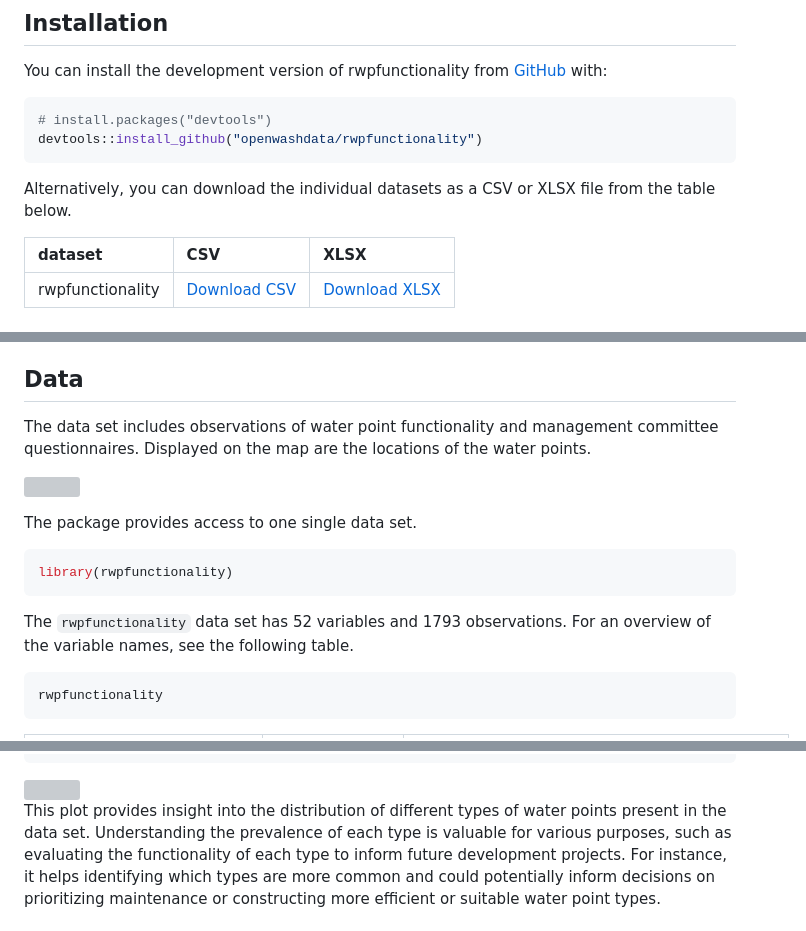
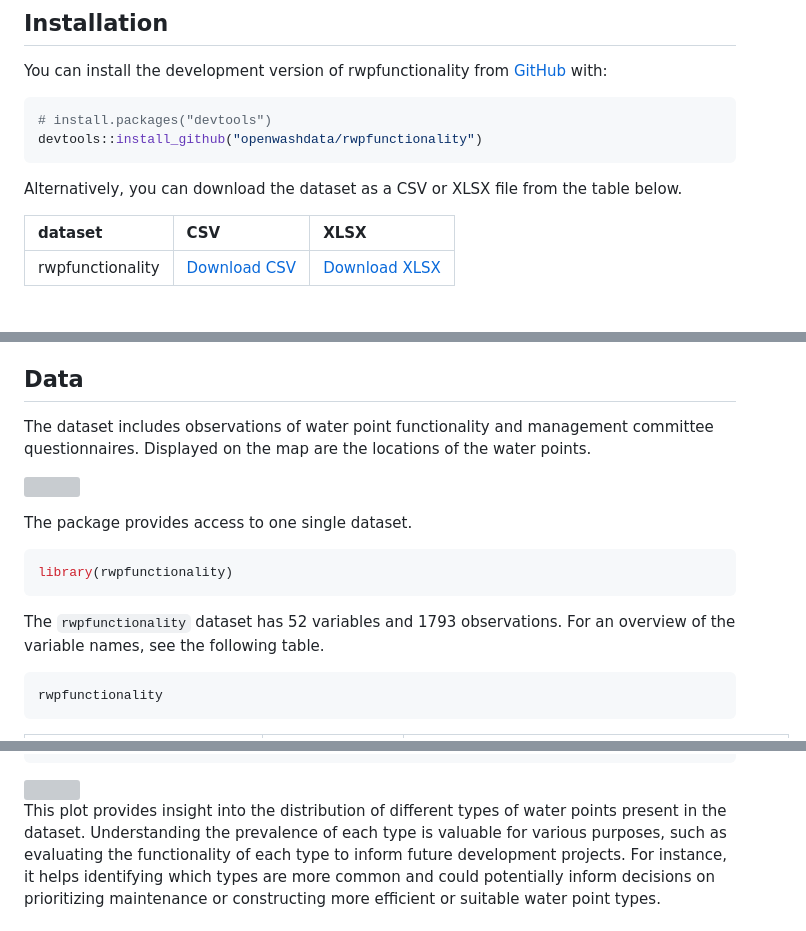
Before and after one commit to openwashdata/rwpfunctionality, a Markdown page: README.md, 3 parts joined by grey strips. Rendered like a GitHub page; grey boxes are pictures that could not be loaded.

````diff
--- a/README.md
+++ b/README.md
@@ -21,8 +21,8 @@ You can install the development version of rwpfunctionality from
 devtools::install_github("openwashdata/rwpfunctionality")
 ```
 
-Alternatively, you can download the individual datasets as a CSV or XLSX
-file from the table below.
+Alternatively, you can download the dataset as a CSV or XLSX file from
+the table below.
 
 | dataset          | CSV                                                                                                         | XLSX                                                                                                          |
 |:-----------------|:------------------------------------------------------------------------------------------------------------|:--------------------------------------------------------------------------------------------------------------|
@@ -43,19 +43,19 @@ Burt et al., 2018; Klug et al., 2018; Valcourt et al., 2020).
 
 ## Data
 
-The data set includes observations of water point functionality and
+The dataset includes observations of water point functionality and
 management committee questionnaires. Displayed on the map are the
 locations of the water points.
 
 ![](man/figures/map.png)
 
-The package provides access to one single data set.
+The package provides access to one single dataset.
 
 ``` r
 library(rwpfunctionality)
 ```
 
-The `rwpfunctionality` data set has 52 variables and 1793 observations.
+The `rwpfunctionality` dataset has 52 variables and 1793 observations.
 For an overview of the variable names, see the following table.
 
 ``` r
@@ -166,7 +166,7 @@ ggplot(rwpfunctionality, aes(x = wptype)) +
 <img src="man/figures/README-unnamed-chunk-7-1.png" width="100%" />
 
 This plot provides insight into the distribution of different types of
-water points present in the data set. Understanding the prevalence of
+water points present in the dataset. Understanding the prevalence of
 each type is valuable for various purposes, such as evaluating the
 functionality of each type to inform future development projects. For
 instance, it helps identifying which types are more common and could
````
